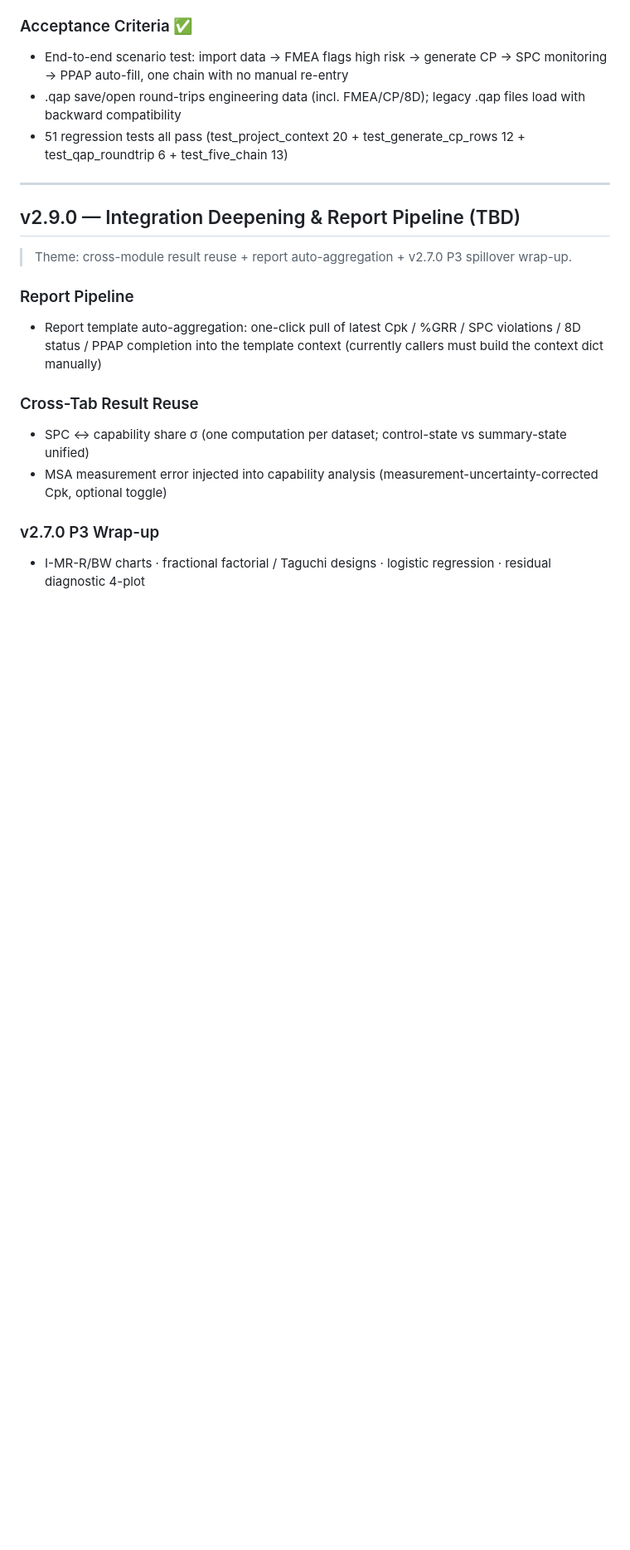
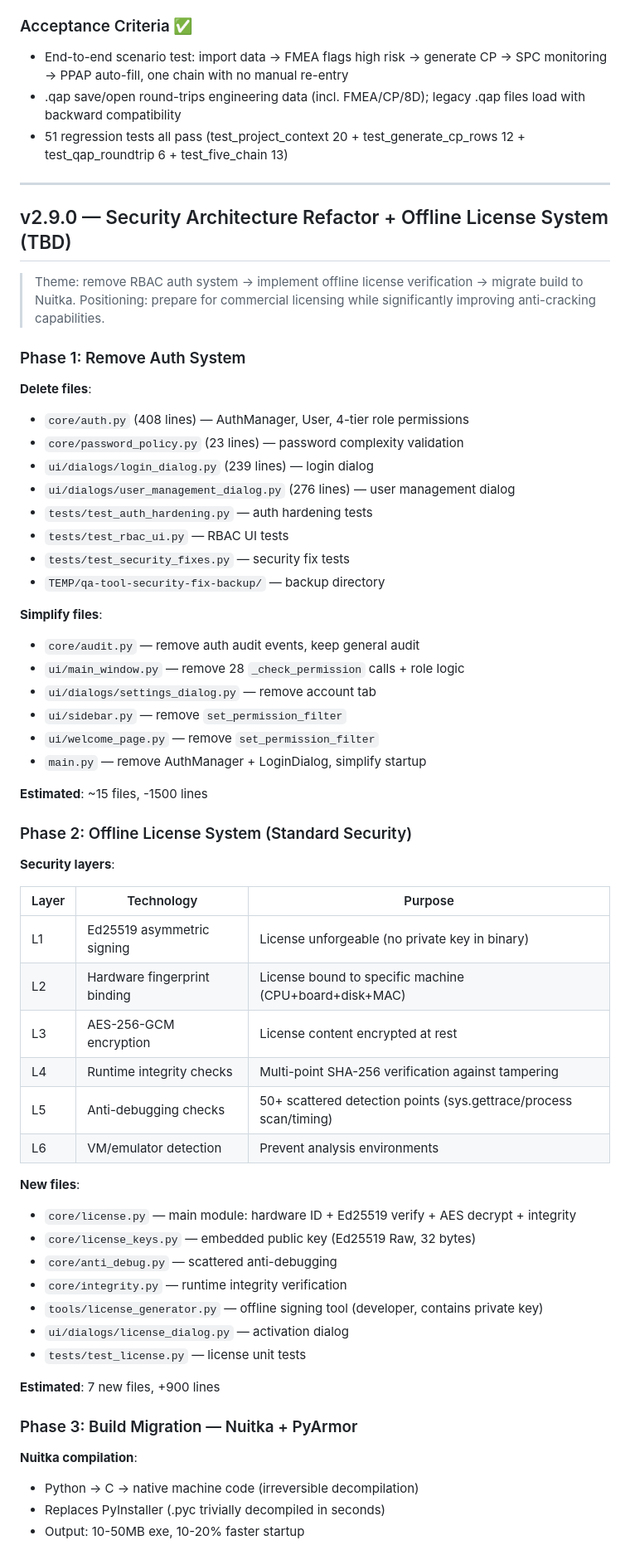
Before and after one commit to chrisliuu345/AKIA-local, a Markdown page: ROADMAP.en.md, the part around one of its changes. Shown at 83% size. Rendered like a GitHub page; blank space fills up the shorter version.

```diff
--- a/ROADMAP.en.md
+++ b/ROADMAP.en.md
@@ -326,16 +326,61 @@ v2.0 ──→ v2.1 ✅ ──→ v2.2 ✅ ──→ v2.3 ✅ ──→ v2.4 ✅
 
 ---
 
-## v2.9.0 — Integration Deepening & Report Pipeline (TBD)
+## v2.9.0 — Security Architecture Refactor + Offline License System (TBD)
 
-> Theme: cross-module result reuse + report auto-aggregation + v2.7.0 P3 spillover wrap-up.
+> Theme: remove RBAC auth system → implement offline license verification → migrate build to Nuitka.
+> Positioning: prepare for commercial licensing while significantly improving anti-cracking capabilities.
 
-### Report Pipeline
-- Report template auto-aggregation: one-click pull of latest Cpk / %GRR / SPC violations / 8D status / PPAP completion into the template context (currently callers must build the context dict manually)
+### Phase 1: Remove Auth System
 
-### Cross-Tab Result Reuse
-- SPC ↔ capability share σ (one computation per dataset; control-state vs summary-state unified)
-- MSA measurement error injected into capability analysis (measurement-uncertainty-corrected Cpk, optional toggle)
+**Delete files**:
+- `core/auth.py` (408 lines) — AuthManager, User, 4-tier role permissions
+- `core/password_policy.py` (23 lines) — password complexity validation
+- `ui/dialogs/login_dialog.py` (239 lines) — login dialog
+- `ui/dialogs/user_management_dialog.py` (276 lines) — user management dialog
+- `tests/test_auth_hardening.py` — auth hardening tests
+- `tests/test_rbac_ui.py` — RBAC UI tests
+- `tests/test_security_fixes.py` — security fix tests
+- `TEMP/qa-tool-security-fix-backup/` — backup directory
 
-### v2.7.0 P3 Wrap-up
-- I-MR-R/BW charts · fractional factorial / Taguchi designs · logistic regression · residual diagnostic 4-plot
+**Simplify files**:
+- `core/audit.py` — remove auth audit events, keep general audit
+- `ui/main_window.py` — remove 28 `_check_permission` calls + role logic
+- `ui/dialogs/settings_dialog.py` — remove account tab
+- `ui/sidebar.py` — remove `set_permission_filter`
+- `ui/welcome_page.py` — remove `set_permission_filter`
+- `main.py` — remove AuthManager + LoginDialog, simplify startup
+
+**Estimated**: ~15 files, -1500 lines
+
+### Phase 2: Offline License System (Standard Security)
+
+**Security layers**:
+
+| Layer | Technology | Purpose |
+|-------|-----------|---------|
+| L1 | Ed25519 asymmetric signing | License unforgeable (no private key in binary) |
+| L2 | Hardware fingerprint binding | License bound to specific machine (CPU+board+disk+MAC) |
+| L3 | AES-256-GCM encryption | License content encrypted at rest |
+| L4 | Runtime integrity checks | Multi-point SHA-256 verification against tampering |
+| L5 | Anti-debugging checks | 50+ scattered detection points (sys.gettrace/process scan/timing) |
+| L6 | VM/emulator detection | Prevent analysis environments |
+
+**New files**:
+- `core/license.py` — main module: hardware ID + Ed25519 verify + AES decrypt + integrity
+- `core/license_keys.py` — embedded public key (Ed25519 Raw, 32 bytes)
+- `core/anti_debug.py` — scattered anti-debugging
+- `core/integrity.py` — runtime integrity verification
+- `tools/license_generator.py` — offline signing tool (developer, contains private key)
+- `ui/dialogs/license_dialog.py` — activation dialog
+- `tests/test_license.py` — license unit tests
+
+**Estimated**: 7 new files, +900 lines
+
+### Phase 3: Build Migration — Nuitka + PyArmor
+
+**Nuitka compilation**:
+- Python → C → native machine code (irreversible decompilation)
+- Replaces PyInstaller (.pyc trivially decompiled in seconds)
+- Output: 10-50MB exe, 10-20% faster startup
+
```
Also changed, not shown: other parts of ROADMAP.en.md (+16 -1 lines), ROADMAP.md (+70 -10 lines).
